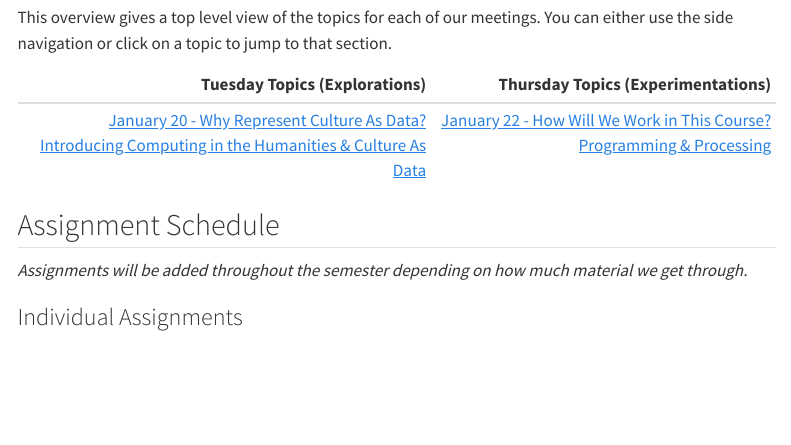
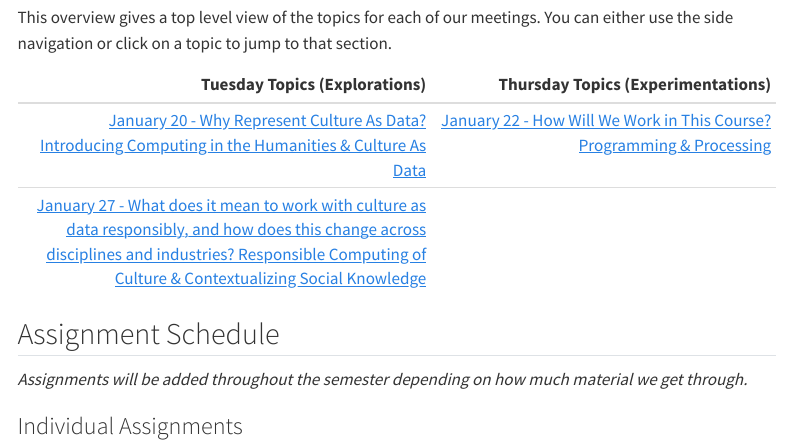
Before and after one commit to CultureAsData-UIUC/is310-spring-2026, a Quarto document (schedule/index.qmd): the page in a window 1100 px wide, from 260 px down. Rendered offline with R 4.5, knitr and Pandoc in place of Quarto, with nearby package versions; menus at the side of the page are left out.

Commit message:
first commit

```diff
--- a/_quarto.yml
+++ b/_quarto.yml
@@ -77,10 +77,12 @@ website:
           href: schedule/index.qmd
         - section: "January"
           contents:
-            - text: "Jan 20: Why Represent Culture As Data? Introducing Computing in the Humanities"
+            - text: "Jan 20: Why Represent Culture As Data? Introducing Computing in the Humanities & Culture As Data"
               href: schedule/01-introducing-computing-in-the-humanities-culture-as-data.qmd
-            - text: "Jan 22: How Will We Work in this Course? Programming and Processing"
+            - text: "Jan 22: How Will We Work in this Course? Programming & Processing"
               href: schedule/02-programming-and-processing.qmd
+            - text: "Jan 27: What does it mean to work with culture as data responsibly, and how does this change across disciplines and industries? Responsible Computing of Culture & Contextualizing Social Knowledge"
+              href: schedule/03-responsible-computing-of-culture-and-contextualizing-social-knowledge.qmd
         # - section: "September"
         #   contents:
         #     - text: "Sep 3: Histories of Culture & Computing"
--- a/schedule/03-histories-of-culture-and-computing.qmd
+++ /dev/null
@@ -1,28 +0,0 @@
----
-title: "Histories of Culture & Computing"
-toc: true
-date: 2024-09-03
-draft: true
----
-
-## REVISED In-Class Agenda
-
-**Unfortunately, Prof. LeBlanc has a family emergency and cannot attend class in person today. Class will instead be lead by TA, Jess Frye. Please note will there is not participation grades for discussion, there will be for the group activity.**
-
-- [ ] Discuss the assigned readings is **now postponed until Thursday**.
-- [ ] Short talk on career opportunities from the iSchool.
-- [ ] Meet your group members and start working through the first group assignment [Mass Digitization & Digital Libraries](../collecting-digitizing-culture/index.qmd).
-- [ ] Time permitting: Continue working through the [Introduction to Versioning & Git](../materials/introducing-humanities-computing/03-intro-versioning-git/index.qmd) and start reading through the [Advanced Git & GitHub](../materials/introducing-humanities-computing/05-advanced-git-github/index.qmd). Please contact Prof. LeBlanc via Discord if you have questions or difficulties with the materials, and we will be discussing them in class on Thursday.
-
-## Assigned Materials
-
-- Kahle, Brewster. "Universal Access to All Knowledge." *The American Archivist* 70, no. 1 (2007): 23-31. [https://www.jstor.org/stable/40294448](https://www.jstor.org/stable/40294448).
-- Hennessey, Amardeep Singh and Kate. "African American Periodical Poetry (1900-1928) - Responsible Datasets in Context." *Responsible Datasets in Context*, July 1, 2024. [https://www.responsible-datasets-in-context.com/posts/african-american-periodical-poetry/aa-periodical-poetry.html?tab=data-essay](https://www.responsible-datasets-in-context.com/posts/african-american-periodical-poetry/aa-periodical-poetry.html?tab=data-essay). While you are encouraged to explore the entirety of this dataset, we will primarily be discussing the section "Where Did the Data Come From? Who Collected It?" in the data essay.
-
-## Additional Materials
-
-- Mcpherson, Tara. "Why Are the Digital Humanities So White?: Or Thinking the Histories of Race and Computation." In *Debates in the Digital Humanities*, edited by Matthew K. Gold, 139-60. University of Minnesota Press.
-
-## Assignments
-
-- Complete Initial Interest Survey (link available on Canvas)
--- /dev/null
+++ b/schedule/03-responsible-computing-of-culture-and-contextualizing-social-knowledge.qmd
@@ -0,0 +1,2 @@
+---
+title: "What does it mean to work with culture as data responsibly, and how does this change across disciplines and industries? Responsible Computing of Culture & Contextualizing Social Knowledge"
@@ -0,0 +12 @@
+- “Mission.” *Responsible Datasets in Context *(blog), n.d. [https://www.responsible-datasets-in-context.com/mission.html](https://www.responsible-datasets-in-context.com/mission.html) and discuss final projects
--- a/schedule/index.qmd
+++ b/schedule/index.qmd
@@ -14,6 +14,7 @@ This overview gives a top level view of the topics for each of our meetings. You
 | Tuesday Topics (Explorations)  | Thursday Topics (Experimentations) |
 | -----------------: | --------------: |
 | [January 20 - Why Represent Culture As Data? Introducing Computing in the Humanities & Culture As Data](01-introducing-computing-in-the-humanities-culture-as-data.qmd) | [January 22 - How Will We Work in This Course? Programming & Processing](02-programming-and-processing.qmd) |
+| [January 27 - What does it mean to work with culture as data responsibly, and how does this change across disciplines and industries? Responsible Computing of Culture & Contextualizing Social Knowledge](03-responsible-computing-of-culture-and-contextualizing-social-knowledge.qmd) | |
 
 ## Assignment Schedule
 
```
Also changed, not shown: docs/search.json, schedule/03-responsible-computing-of-culture-and-contextualizing-social-knowledge.qmd (15 more changed lines), schedule/index.qmd (2 more changed lines), 5 other files.
